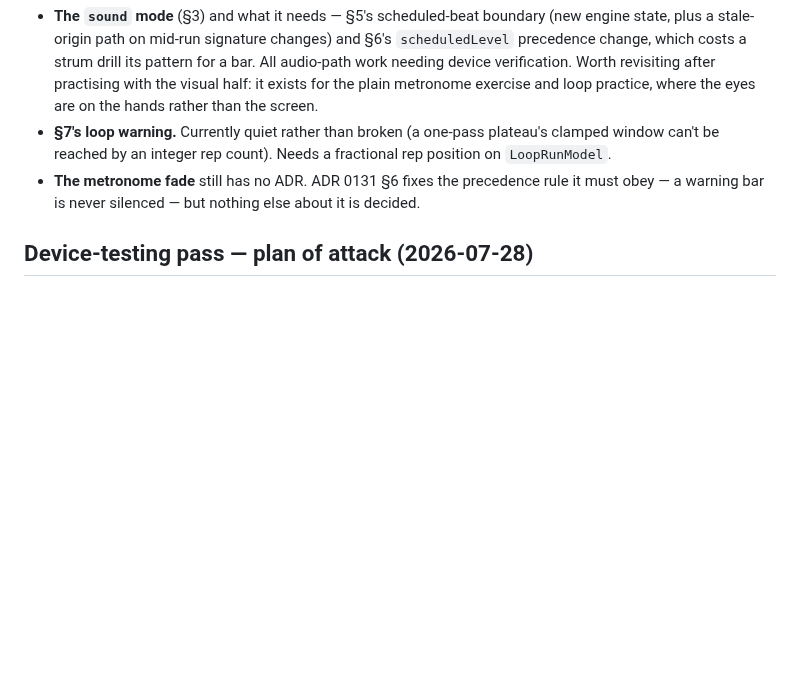
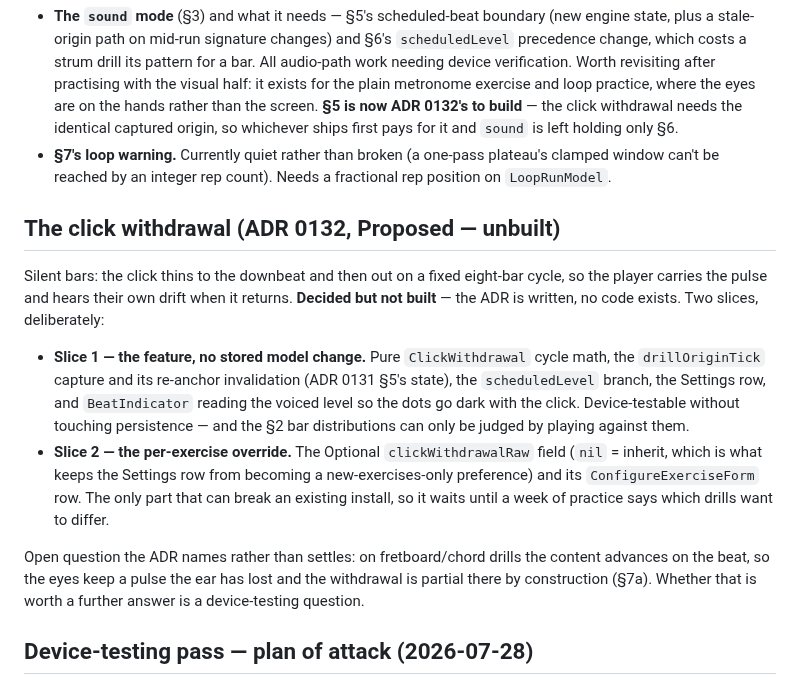
Before and after one commit to Tomisin-09/pocket-ios, a Markdown page: docs/backlog.md, the part around the change. GitHub-like rendering; blank space fills up the shorter version.

```diff
--- a/docs/backlog.md
+++ b/docs/backlog.md
@@ -71,10 +71,30 @@ Still open, in the ADR and deliberately unbuilt:
   costs a strum drill its pattern for a bar. All audio-path work needing device verification. Worth
   revisiting after practising with the visual half: it exists for the plain metronome exercise and
   loop practice, where the eyes are on the hands rather than the screen.
+  **§5 is now ADR 0132's to build** — the click withdrawal needs the identical captured origin, so
+  whichever ships first pays for it and `sound` is left holding only §6.
 - **§7's loop warning.** Currently quiet rather than broken (a one-pass plateau's clamped window can't
   be reached by an integer rep count). Needs a fractional rep position on `LoopRunModel`.
-- **The metronome fade** still has no ADR. ADR 0131 §6 fixes the precedence rule it must obey — a
-  warning bar is never silenced — but nothing else about it is decided.
+
+## The click withdrawal (ADR 0132, Proposed — unbuilt)
+
+Silent bars: the click thins to the downbeat and then out on a fixed eight-bar cycle, so the player
+carries the pulse and hears their own drift when it returns. **Decided but not built** — the ADR is
+written, no code exists. Two slices, deliberately:
+
+- **Slice 1 — the feature, no stored model change.** Pure `ClickWithdrawal` cycle math, the
+  `drillOriginTick` capture and its re-anchor invalidation (ADR 0131 §5's state), the
+  `scheduledLevel` branch, the Settings row, and `BeatIndicator` reading the voiced level so the dots
+  go dark with the click. Device-testable without touching persistence — and the §2 bar
+  distributions can only be judged by playing against them.
+- **Slice 2 — the per-exercise override.** The Optional `clickWithdrawalRaw` field (`nil` = inherit,
+  which is what keeps the Settings row from becoming a new-exercises-only preference) and its
+  `ConfigureExerciseForm` row. The only part that can break an existing install, so it waits until a
+  week of practice says which drills want to differ.
+
+Open question the ADR names rather than settles: on fretboard/chord drills the content advances on
+the beat, so the eyes keep a pulse the ear has lost and the withdrawal is partial there by
+construction (§7a). Whether that is worth a further answer is a device-testing question.
 
 ## Device-testing pass — plan of attack (2026-07-28)
 
```
Also changed, not shown: docs/decisions/0132-the-click-withdraws-itself.md (added, +379 -0 lines).
